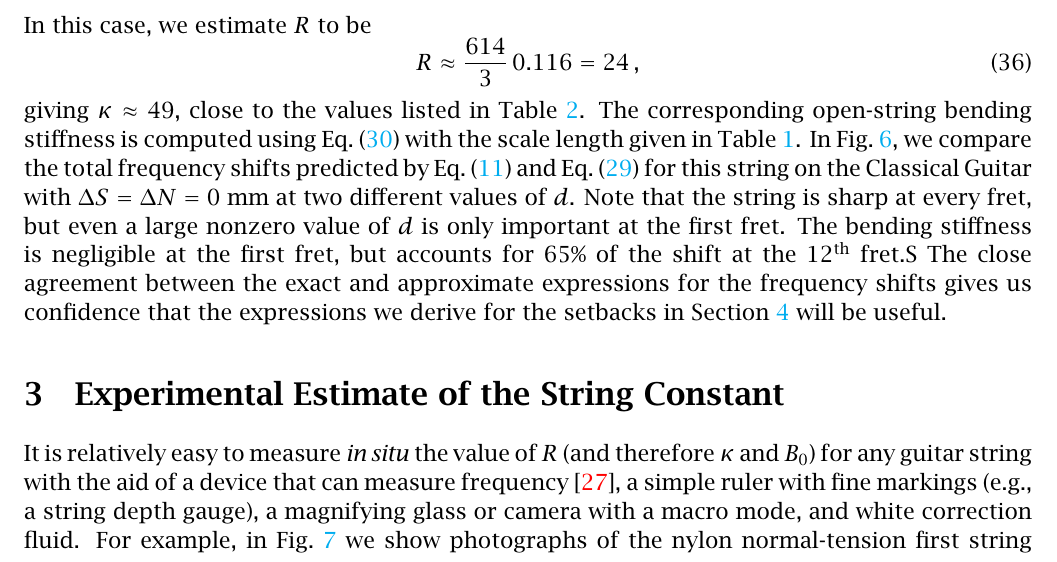
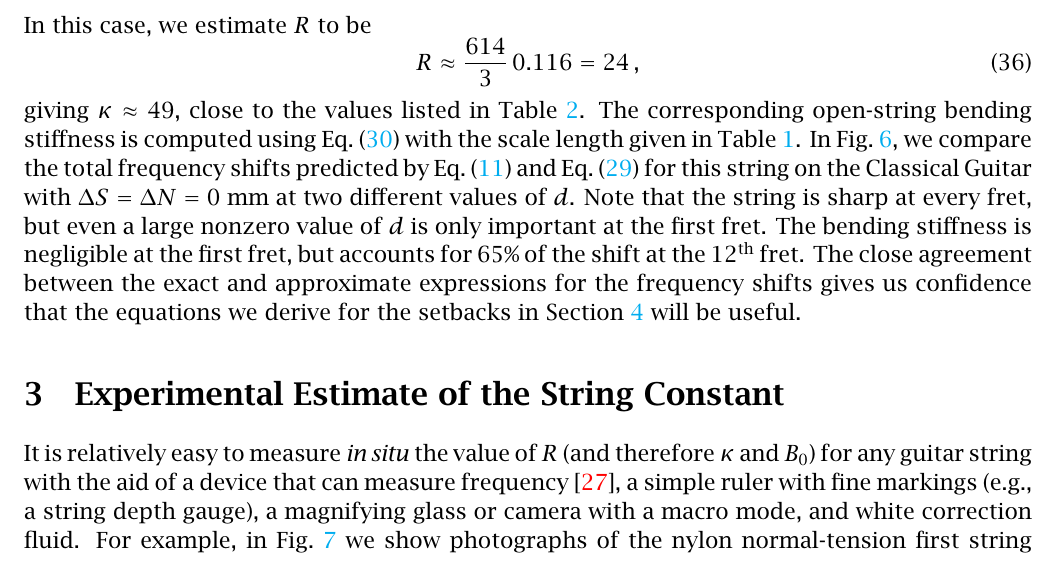
Before and after one commit to beausol/classical-guitar, a LaTeX paper (cgic/cgic.tex, which reads cgic/files/model.tex): part of page 14 of 44, cut so that both start at the same text. The pictures show the PDF file cgic/cgic.pdf that the author committed with the source.

Commit message:
Updated frequency shift figs; fixed typos in model.tex

```diff
--- a/cgic/files/model.tex
+++ b/cgic/files/model.tex
@@ -356,7 +356,7 @@ In this case, we estimate $R$ to be
 \begin{equation}
   R \approx \frac{614}{3}\, 0.116 = 24\, ,
 \end{equation}
-giving $\kappa \approx 49$, close to the values listed in \tbl{string_specs}. The corresponding open-string bending stiffness is computed using \eqn{b_0_kappa} with the scale length given in \tbl{mcg_specs}. In \fig{uncomp}, we compare the total frequency shifts predicted by \eqn{error_def} and \eqn{error_tot} for this string on the Classical Guitar with $\Delta S = \Delta N = 0$~mm at two different values of $d$. Note that the string is sharp at every fret, but even a large nonzero value of $d$ is only important at the first fret. The bending stiffness is negligible at the first fret, but accounts for 65\% of the shift at the 12$^\textrm{th}$ fret.S The close agreement between the exact and approximate expressions for the frequency shifts gives us confidence that the expressions we derive for the setbacks in \sct{comp} will be useful.
+giving $\kappa \approx 49$, close to the values listed in \tbl{string_specs}. The corresponding open-string bending stiffness is computed using \eqn{b_0_kappa} with the scale length given in \tbl{mcg_specs}. In \fig{uncomp}, we compare the total frequency shifts predicted by \eqn{error_def} and \eqn{error_tot} for this string on the Classical Guitar with $\Delta S = \Delta N = 0$~mm at two different values of $d$. Note that the string is sharp at every fret, but even a large nonzero value of $d$ is only important at the first fret. The bending stiffness is negligible at the first fret, but accounts for 65\% of the shift at the 12$^\textrm{th}$ fret. The close agreement between the exact and approximate expressions for the frequency shifts gives us confidence that the equations we derive for the setbacks in \sct{comp} will be useful.
 
 \begin{figure}
   \centering
```
Also changed, not shown: cgic/cgic.pdf, cgic/figures/comp_dn.pdf, cgic/figures/comp_ds.pdf, cgic/figures/fit_ds.pdf, cgic/figures/fit_ej43.pdf, cgic/figures/fit_ej44.pdf, cgic/figures/fit_ej45.pdf, cgic/figures/fit_ej45ff.pdf, cgic/figures/fit_ej46.pdf, cgic/figures/fit_ej46ff.pdf, cgic/figures/hist_dn.pdf, 26 other files.
